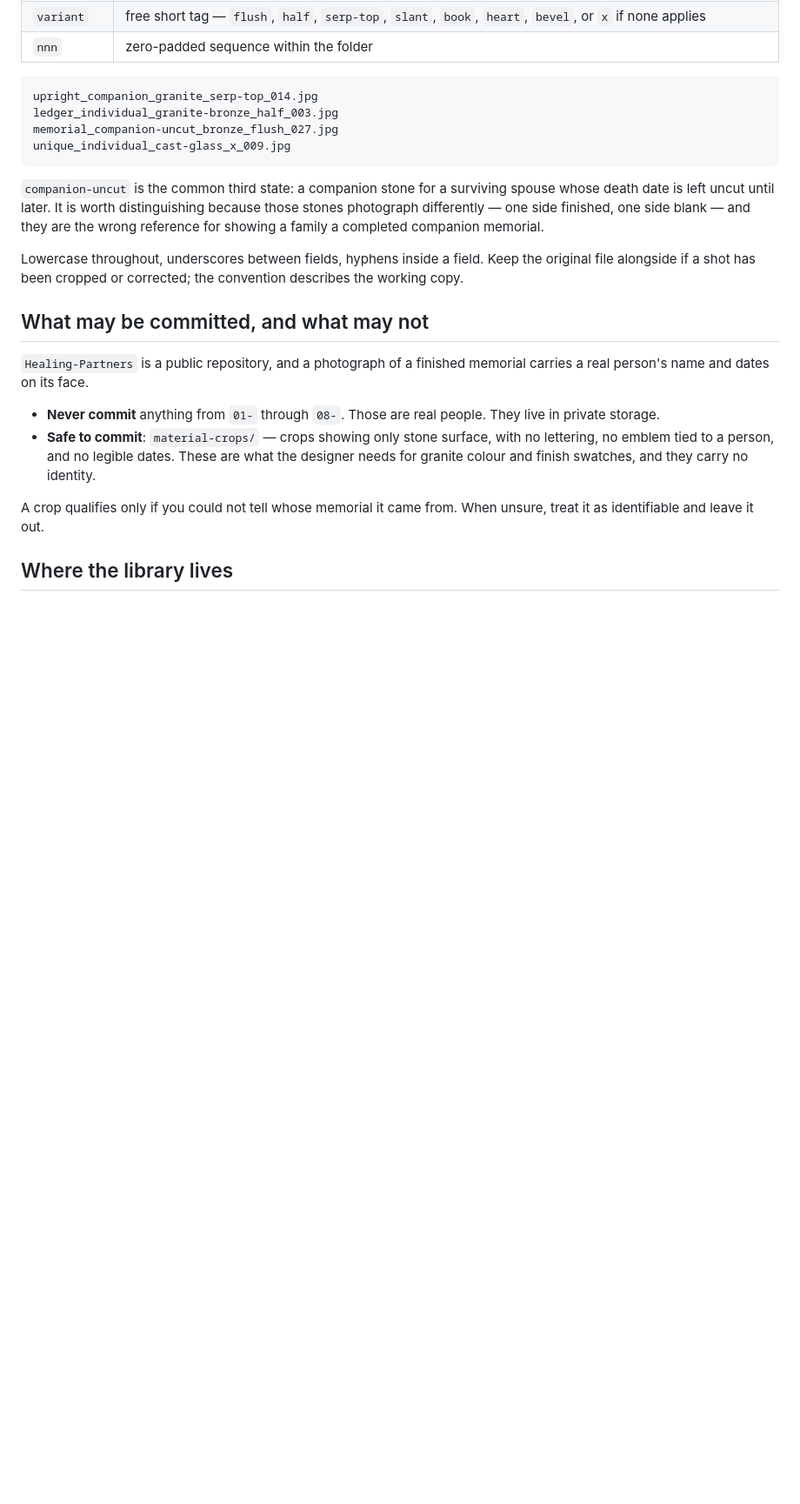
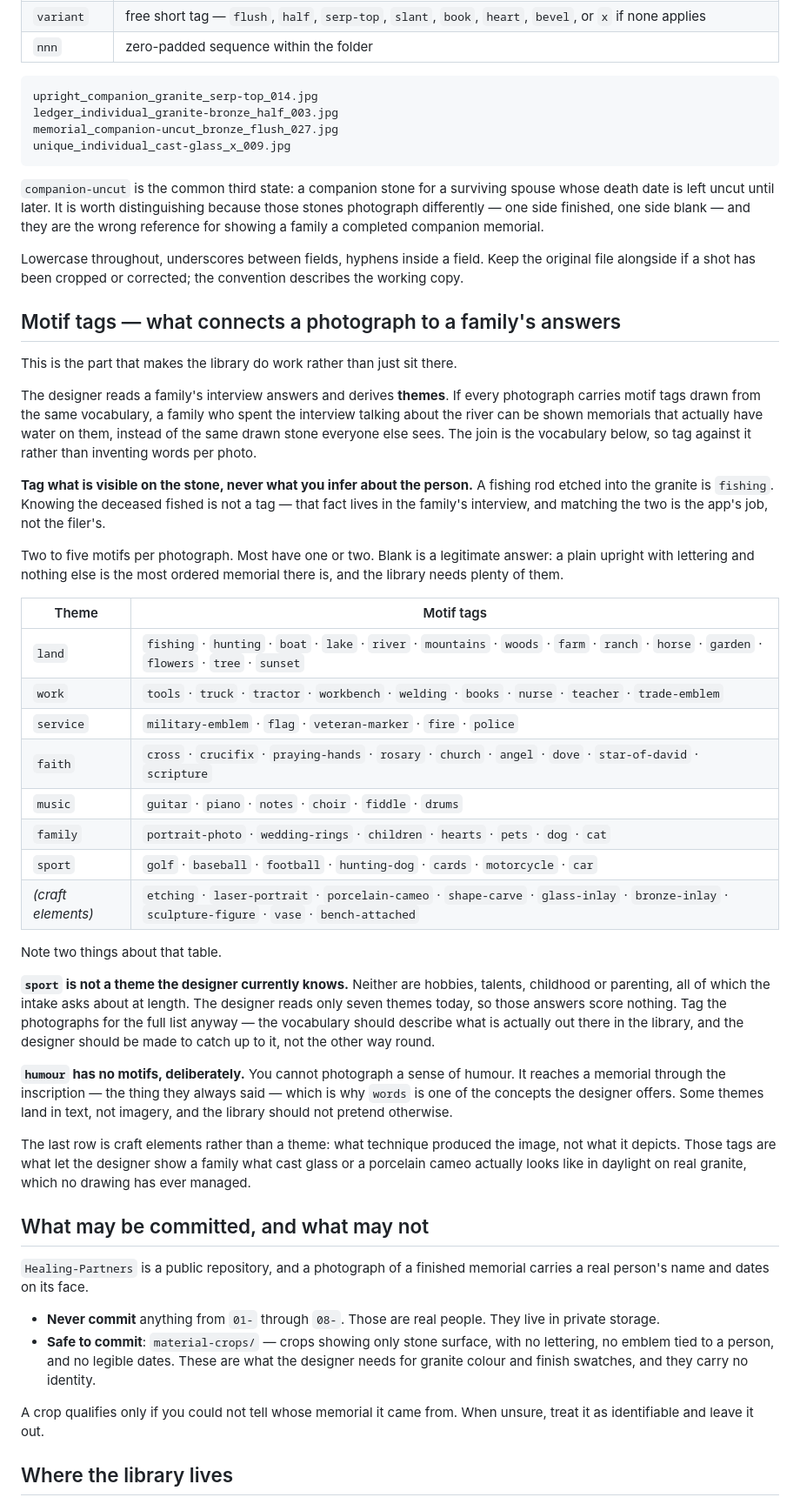
Before and after one commit to brandonjameshomer-ship-it/Healing-Partners, a Markdown page: docs/photo-library.md, the part around one of its changes. Shown at 87% size. GitHub-like rendering; blank space fills up the shorter version.

Commit message:
Add motif tags so the photo library can feed the designer
The library needed the one thing that turns it from storage into a working
part of the product: a tag vocabulary shared with the designer's themes. A
family who talks about the river can then be shown memorials with water on
them, rather than the same drawn stone everyone gets.

Tags describe what is visible on the stone, never what is inferred about the
person - that fact lives in the family's interview, and joining the two is the
app's job.

Also adds quality (a/b/c, judging the photograph rather than the memorial) and
a note that motifs, has_lettering and quality must be filled while sorting.
Leaving them for later means opening a thousand files twice.

Co-Authored-By: Claude Opus 5 (1M context) <noreply@anthropic.com>
Claude-Session: https://claude.ai/code/session_01Qa43w6Br15qJtBJFpy1SWM

```diff
--- a/docs/photo-library.md
+++ b/docs/photo-library.md
@@ -64,6 +64,52 @@ family a completed companion memorial.
 Lowercase throughout, underscores between fields, hyphens inside a field. Keep the original file
 alongside if a shot has been cropped or corrected; the convention describes the working copy.
 
+## Motif tags — what connects a photograph to a family's answers
+
+This is the part that makes the library do work rather than just sit there.
+
+The designer reads a family's interview answers and derives **themes**. If every photograph
+carries motif tags drawn from the same vocabulary, a family who spent the interview talking about
+the river can be shown memorials that actually have water on them, instead of the same drawn
+stone everyone else sees. The join is the vocabulary below, so tag against it rather than
+inventing words per photo.
+
+**Tag what is visible on the stone, never what you infer about the person.** A fishing rod etched
+into the granite is `fishing`. Knowing the deceased fished is not a tag — that fact lives in the
+family's interview, and matching the two is the app's job, not the filer's.
+
+Two to five motifs per photograph. Most have one or two. Blank is a legitimate answer: a plain
+upright with lettering and nothing else is the most ordered memorial there is, and the library
+needs plenty of them.
+
+| Theme | Motif tags |
+|---|---|
+| `land` | `fishing` · `hunting` · `boat` · `lake` · `river` · `mountains` · `woods` · `farm` · `ranch` · `horse` · `garden` · `flowers` · `tree` · `sunset` |
+| `work` | `tools` · `truck` · `tractor` · `workbench` · `welding` · `books` · `nurse` · `teacher` · `trade-emblem` |
+| `service` | `military-emblem` · `flag` · `veteran-marker` · `fire` · `police` |
+| `faith` | `cross` · `crucifix` · `praying-hands` · `rosary` · `church` · `angel` · `dove` · `star-of-david` · `scripture` |
+| `music` | `guitar` · `piano` · `notes` · `choir` · `fiddle` · `drums` |
+| `family` | `portrait-photo` · `wedding-rings` · `children` · `hearts` · `pets` · `dog` · `cat` |
+| `sport` | `golf` · `baseball` · `football` · `hunting-dog` · `cards` · `motorcycle` · `car` |
+| *(craft elements)* | `etching` · `laser-portrait` · `porcelain-cameo` · `shape-carve` · `glass-inlay` · `bronze-inlay` · `sculpture-figure` · `vase` · `bench-attached` |
+
+Note two things about that table.
+
+**`sport` is not a theme the designer currently knows.** Neither are hobbies, talents, childhood
+or parenting, all of which the intake asks about at length. The designer reads only seven themes
+today, so those answers score nothing. Tag the photographs for the full list anyway — the
+vocabulary should describe what is actually out there in the library, and the designer should be
+made to catch up to it, not the other way round.
+
+**`humour` has no motifs, deliberately.** You cannot photograph a sense of humour. It reaches a
+memorial through the inscription — the thing they always said — which is why `words` is one of
+the concepts the designer offers. Some themes land in text, not imagery, and the library should
+not pretend otherwise.
+
+The last row is craft elements rather than a theme: what technique produced the image, not what
+it depicts. Those tags are what let the designer show a family what cast glass or a porcelain
+cameo actually looks like in daylight on real granite, which no drawing has ever managed.
+
 ## What may be committed, and what may not
 
 `Healing-Partners` is a public repository, and a photograph of a finished memorial carries a real
```
Also changed, not shown: other parts of docs/photo-library.md (+23 -4 lines).
